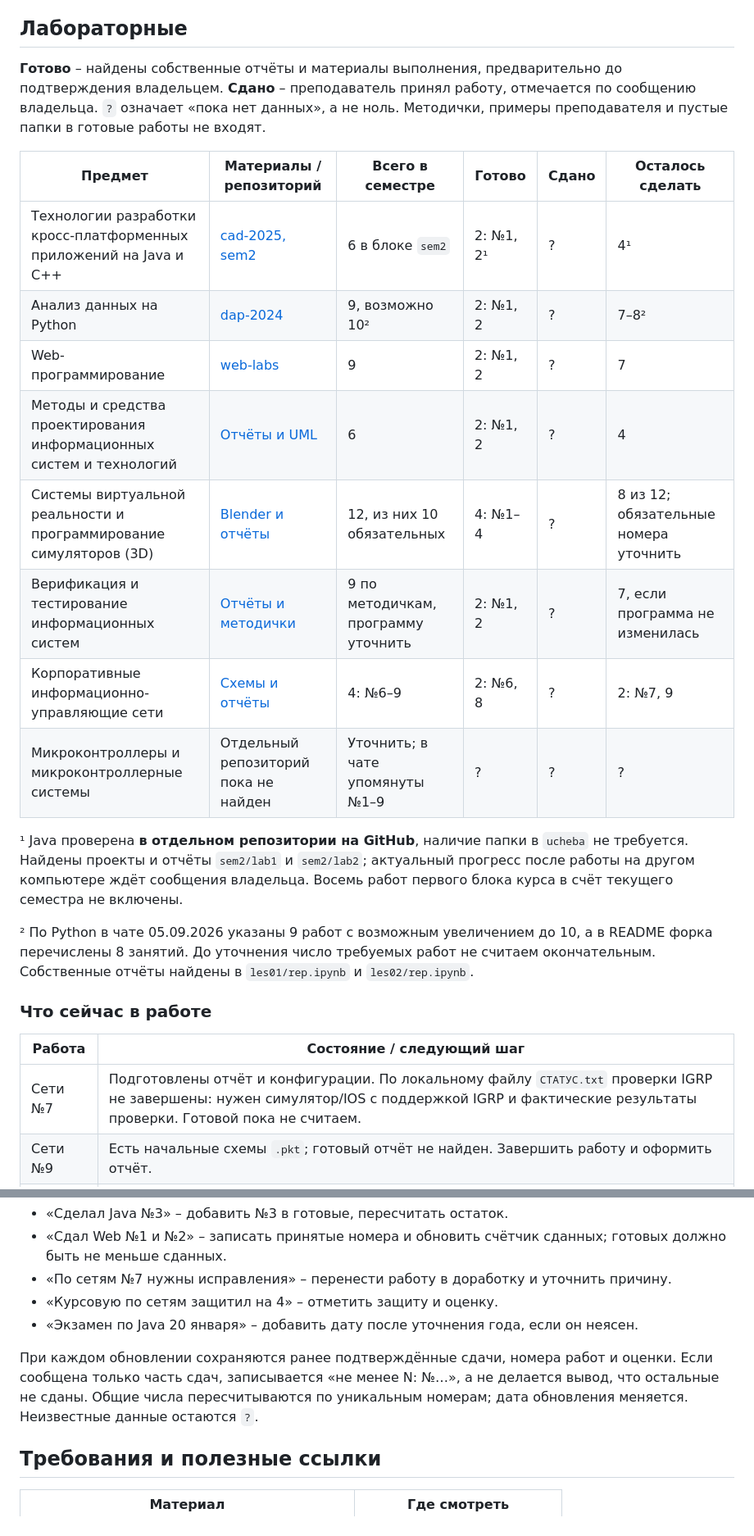
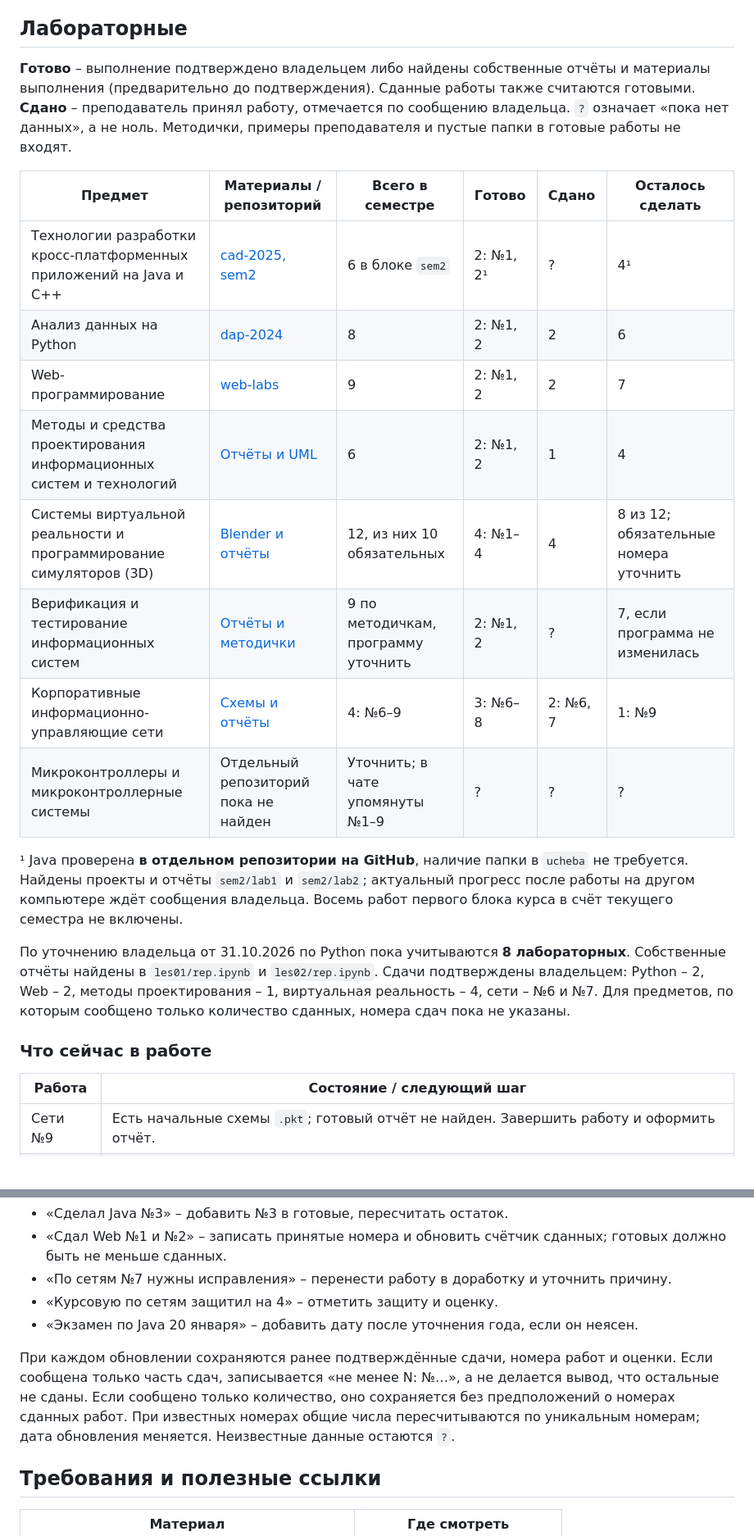
Before and after one commit to kir1lka/ucheba, a Markdown page: README.md, 2 parts joined by grey strips. Shown at 82% size. GitHub-like rendering; blank space fills up the shorter version.

Commit message:
Обновить подтверждённые сдачи лабораторных и число работ по Python

```diff
--- a/README.md
+++ b/README.md
@@ -5,28 +5,27 @@
 
 ## Лабораторные
 
-**Готово** – найдены собственные отчёты и материалы выполнения, предварительно до подтверждения владельцем. **Сдано** – преподаватель принял работу, отмечается по сообщению владельца. `?` означает «пока нет данных», а не ноль. Методички, примеры преподавателя и пустые папки в готовые работы не входят.
+**Готово** – выполнение подтверждено владельцем либо найдены собственные отчёты и материалы выполнения (предварительно до подтверждения). Сданные работы также считаются готовыми. **Сдано** – преподаватель принял работу, отмечается по сообщению владельца. `?` означает «пока нет данных», а не ноль. Методички, примеры преподавателя и пустые папки в готовые работы не входят.
 
 | Предмет | Материалы / репозиторий | Всего в семестре | Готово | Сдано | Осталось сделать |
 | --- | --- | --- | --- | --- | --- |
 | Технологии разработки кросс-платформенных приложений на Java и C++ | [cad-2025, sem2](https://github.com/kir1lka/cad-2025/tree/main/sem2) | 6 в блоке `sem2` | 2: №1, 2¹ | ? | 4¹ |
-| Анализ данных на Python | [dap-2024](https://github.com/kir1lka/dap-2024) | 9, возможно 10² | 2: №1, 2 | ? | 7–8² |
-| Web-программирование | [web-labs](https://github.com/kir1lka/web-labs) | 9 | 2: №1, 2 | ? | 7 |
-| Методы и средства проектирования информационных систем и технологий | [Отчёты и UML](<методы проектирования>) | 6 | 2: №1, 2 | ? | 4 |
-| Системы виртуальной реальности и программирование симуляторов (3D) | [Blender и отчёты](<3д>) | 12, из них 10 обязательных | 4: №1–4 | ? | 8 из 12; обязательные номера уточнить |
+| Анализ данных на Python | [dap-2024](https://github.com/kir1lka/dap-2024) | 8 | 2: №1, 2 | 2 | 6 |
+| Web-программирование | [web-labs](https://github.com/kir1lka/web-labs) | 9 | 2: №1, 2 | 2 | 7 |
+| Методы и средства проектирования информационных систем и технологий | [Отчёты и UML](<методы проектирования>) | 6 | 2: №1, 2 | 1 | 4 |
+| Системы виртуальной реальности и программирование симуляторов (3D) | [Blender и отчёты](<3д>) | 12, из них 10 обязательных | 4: №1–4 | 4 | 8 из 12; обязательные номера уточнить |
 | Верификация и тестирование информационных систем | [Отчёты и методички](<тестирование>) | 9 по методичкам, программу уточнить | 2: №1, 2 | ? | 7, если программа не изменилась |
-| Корпоративные информационно-управляющие сети | [Схемы и отчёты](<сети>) | 4: №6–9 | 2: №6, 8 | ? | 2: №7, 9 |
+| Корпоративные информационно-управляющие сети | [Схемы и отчёты](<сети>) | 4: №6–9 | 3: №6–8 | 2: №6, 7 | 1: №9 |
 | Микроконтроллеры и микроконтроллерные системы | Отдельный репозиторий пока не найден | Уточнить; в чате упомянуты №1–9 | ? | ? | ? |
 
 ¹ Java проверена **в отдельном репозитории на GitHub**, наличие папки в `ucheba` не требуется. Найдены проекты и отчёты `sem2/lab1` и `sem2/lab2`; актуальный прогресс после работы на другом компьютере ждёт сообщения владельца. Восемь работ первого блока курса в счёт текущего семестра не включены.
 
-² По Python в чате 05.09.2026 указаны 9 работ с возможным увеличением до 10, а в README форка перечислены 8 занятий. До уточнения число требуемых работ не считаем окончательным. Собственные отчёты найдены в `les01/rep.ipynb` и `les02/rep.ipynb`.
+По уточнению владельца от 31.10.2026 по Python пока учитываются **8 лабораторных**. Собственные отчёты найдены в `les01/rep.ipynb` и `les02/rep.ipynb`. Сдачи подтверждены владельцем: Python – 2, Web – 2, методы проектирования – 1, виртуальная реальность – 4, сети – №6 и №7. Для предметов, по которым сообщено только количество сданных, номера сдач пока не указаны.
 
 ### Что сейчас в работе
 
 | Работа | Состояние / следующий шаг |
 | --- | --- |
-| Сети №7 | Подготовлены отчёт и конфигурации. По локальному файлу `СТАТУС.txt` проверки IGRP не завершены: нужен симулятор/IOS с поддержкой IGRP и фактические результаты проверки. Готовой пока не считаем. |
 | Сети №9 | Есть начальные схемы `.pkt`; готовый отчёт не найден. Завершить работу и оформить отчёт. |
 | Java | Дождаться сообщения владельца об актуальном прогрессе; затем обновить номера и счётчики. |
 
@@ -66,7 +65,7 @@
 - «Курсовую по сетям защитил на 4» – отметить защиту и оценку.
 - «Экзамен по Java 20 января» – добавить дату после уточнения года, если он неясен.
 
-При каждом обновлении сохраняются ранее подтверждённые сдачи, номера работ и оценки. Если сообщена только часть сдач, записывается «не менее N: №…», а не делается вывод, что остальные не сданы. Общие числа пересчитываются по уникальным номерам; дата обновления меняется. Неизвестные данные остаются `?`.
+При каждом обновлении сохраняются ранее подтверждённые сдачи, номера работ и оценки. Если сообщена только часть сдач, записывается «не менее N: №…», а не делается вывод, что остальные не сданы. Если сообщено только количество, оно сохраняется без предположений о номерах сданных работ. При известных номерах общие числа пересчитываются по уникальным номерам; дата обновления меняется. Неизвестные данные остаются `?`.
 
 <!-- Правило ведения: сообщения владельца о выполнении, сдаче, сроках и оценках имеют приоритет над первоначальной оценкой по файлам. Не переносить сюда сдачи других участников чата. Не считать чужие примеры, задания и пустые папки выполненными работами. Java проверять отдельно в cad-2025; до сообщения владельца статус предварительный. -->
 
```
